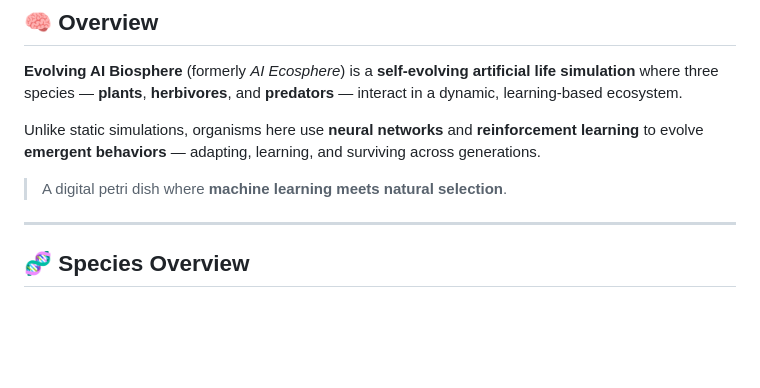
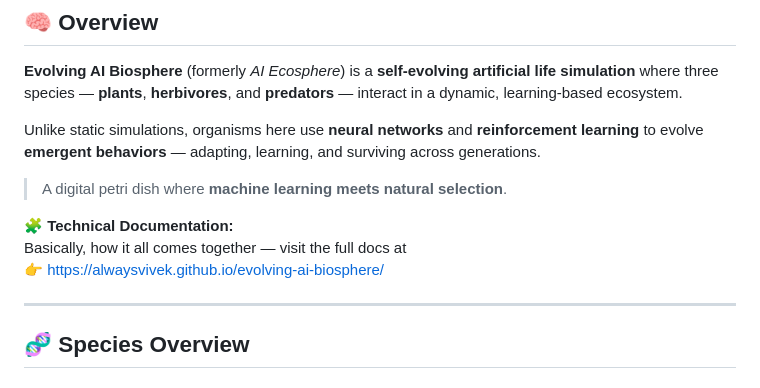
Before and after one commit to alwaysvivek/evolving-ai-biosphere, a Markdown page: README.md, the part around the change. Drawn GitHub-style; blank space fills up the shorter version.

Commit message:
Add technical documentation section to README
Added a section for technical documentation with a link.

```diff
--- a/README.md
+++ b/README.md
@@ -35,6 +35,10 @@
 Unlike static simulations, organisms here use **neural networks** and **reinforcement learning** to evolve **emergent behaviors** — adapting, learning, and surviving across generations.
 
 > A digital petri dish where **machine learning meets natural selection**.
+
+🧩 **Technical Documentation:**
+Basically, how it all comes together — visit the full docs at
+👉 [https://alwaysvivek.github.io/evolving-ai-biosphere/](https://alwaysvivek.github.io/evolving-ai-biosphere/)
 
 ---
 
```
